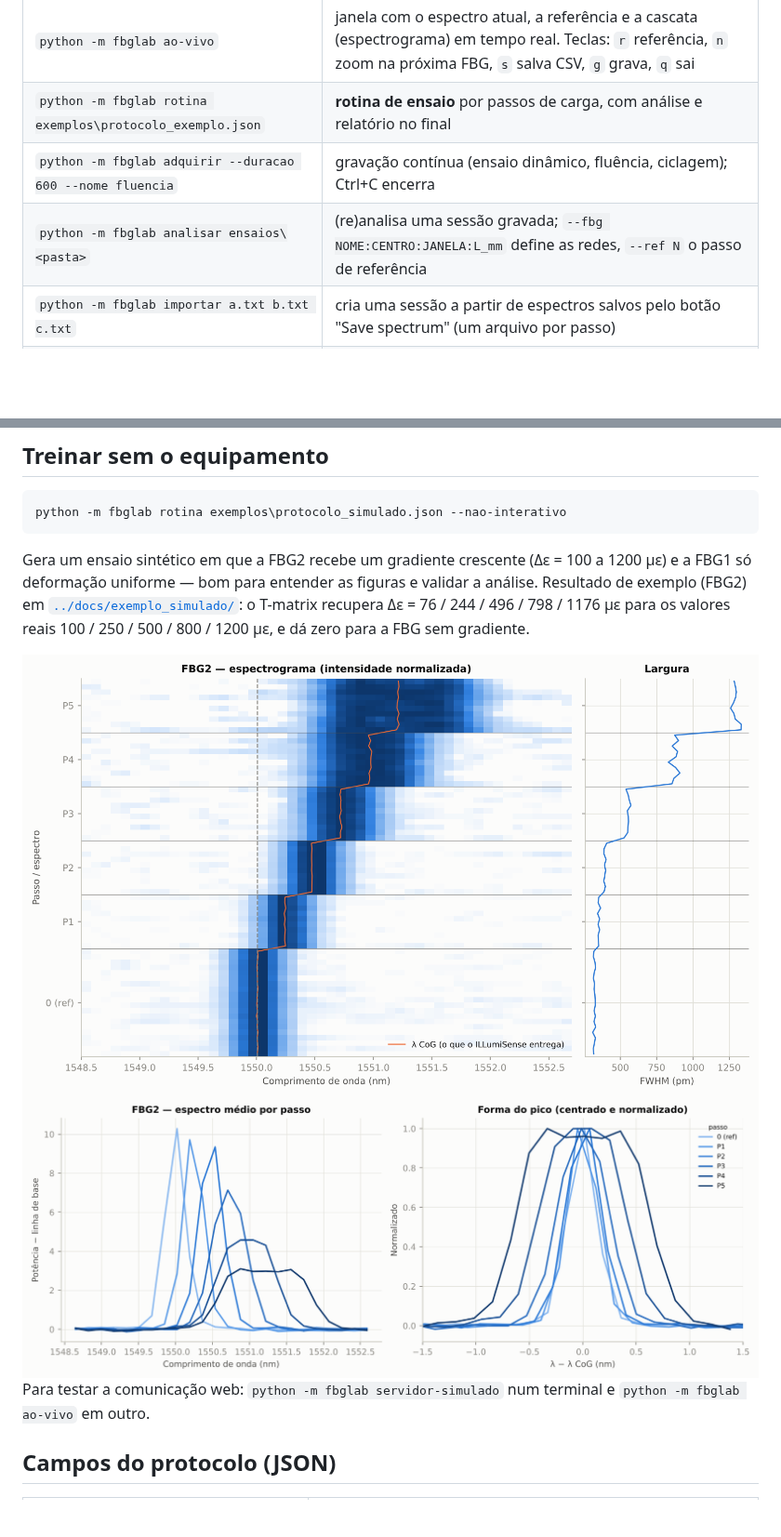
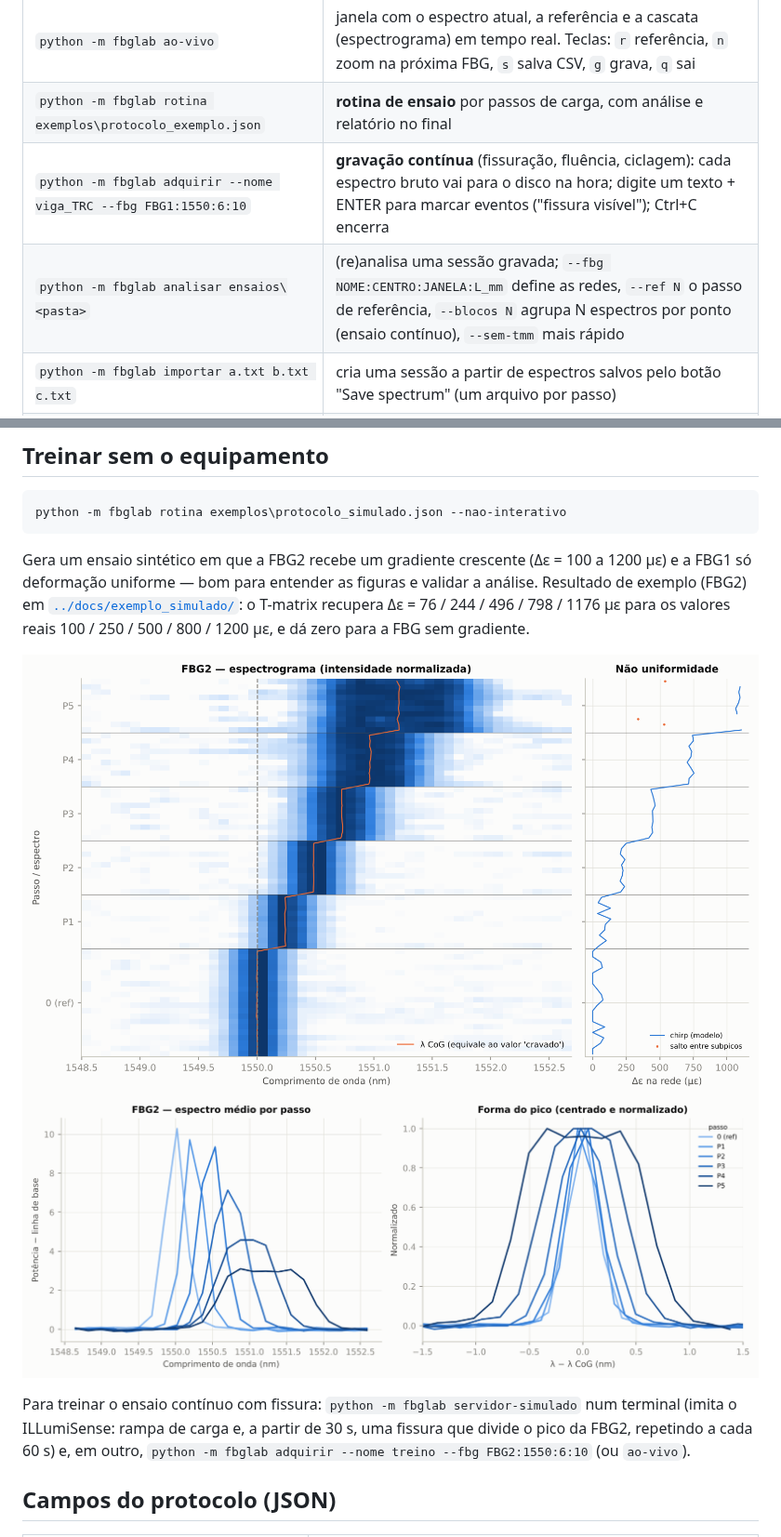
Before and after one commit to ttonymaia/Iluminense-, a Markdown page: fbg_lab/README.md, 2 parts joined by grey strips. Shown at 93% size. GitHub-like rendering; pictures changed too: docs/exemplo_simulado/espectrograma_FBG2.png, docs/exemplo_simulado/sobreposicao_FBG2.png; blank space fills up the shorter version.

```diff
--- a/fbg_lab/README.md
+++ b/fbg_lab/README.md
@@ -28,8 +28,8 @@ que respondem. Também dá para testar no navegador:
 |---|---|
 | `python -m fbglab ao-vivo` | janela com o espectro atual, a referência e a cascata (espectrograma) em tempo real. Teclas: `r` referência, `n` zoom na próxima FBG, `s` salva CSV, `g` grava, `q` sai |
 | `python -m fbglab rotina exemplos\protocolo_exemplo.json` | **rotina de ensaio** por passos de carga, com análise e relatório no final |
-| `python -m fbglab adquirir --duracao 600 --nome fluencia` | gravação contínua (ensaio dinâmico, fluência, ciclagem); Ctrl+C encerra |
-| `python -m fbglab analisar ensaios\<pasta>` | (re)analisa uma sessão gravada; `--fbg NOME:CENTRO:JANELA:L_mm` define as redes, `--ref N` o passo de referência |
+| `python -m fbglab adquirir --nome viga_TRC --fbg FBG1:1550:6:10` | **gravação contínua** (fissuração, fluência, ciclagem): cada espectro bruto vai para o disco na hora; digite um texto + ENTER para marcar eventos ("fissura visível"); Ctrl+C encerra |
+| `python -m fbglab analisar ensaios\<pasta>` | (re)analisa uma sessão gravada; `--fbg NOME:CENTRO:JANELA:L_mm` define as redes, `--ref N` o passo de referência, `--blocos N` agrupa N espectros por ponto (ensaio contínuo), `--sem-tmm` mais rápido |
 | `python -m fbglab importar a.txt b.txt c.txt` | cria uma sessão a partir de espectros salvos pelo botão "Save spectrum" (um arquivo por passo) |
 | `python -m fbglab calib` | mostra a calibração do espectrômetro (`--csv` exporta a tabela) |
 | `python -m fbglab servidor-simulado` | imita o ILLumiSense na porta 8002 para treinar sem o equipamento |
@@ -121,9 +159,12 @@ figuras e validar a análise. Resultado de exemplo (FBG2) em
 800 / 1200 µε, e dá zero para a FBG sem gradiente.
 
 ![espectrograma](../docs/exemplo_simulado/espectrograma_FBG2.png)
-![forma do pico](../docs/exemplo_simulado/sobreposicao_FBG2.png) Para testar a comunicação web:
-`python -m fbglab servidor-simulado` num terminal e
-`python -m fbglab ao-vivo` em outro.
+![forma do pico](../docs/exemplo_simulado/sobreposicao_FBG2.png)
+
+Para treinar o ensaio contínuo com fissura: `python -m fbglab servidor-simulado`
+num terminal (imita o ILLumiSense: rampa de carga e, a partir de 30 s, uma
+fissura que divide o pico da FBG2, repetindo a cada 60 s) e, em outro,
+`python -m fbglab adquirir --nome treino --fbg FBG2:1550:6:10` (ou `ao-vivo`).
 
 ## Campos do protocolo (JSON)
 
```
Also changed, not shown: other parts of fbg_lab/README.md (+46 -8 lines), docs/engenharia_reversa.md (+10 -0 lines), docs/exemplo_simulado/fissura_espectrograma_FBG2.png (added), docs/exemplo_simulado/metricas_FBG2.png, 9 other files.
